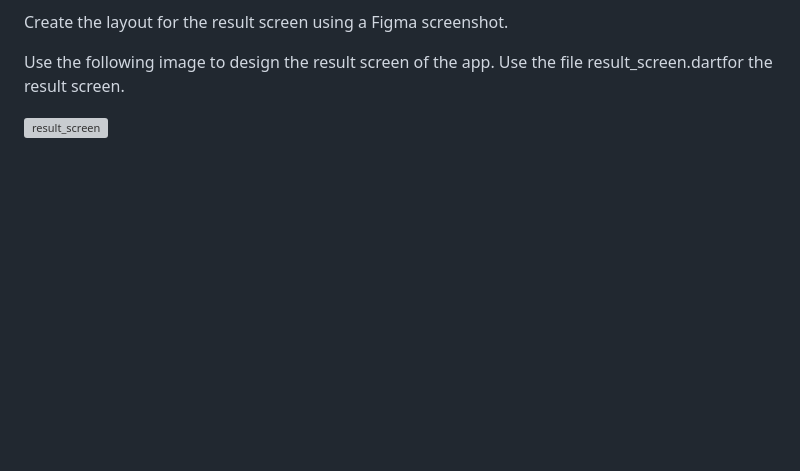
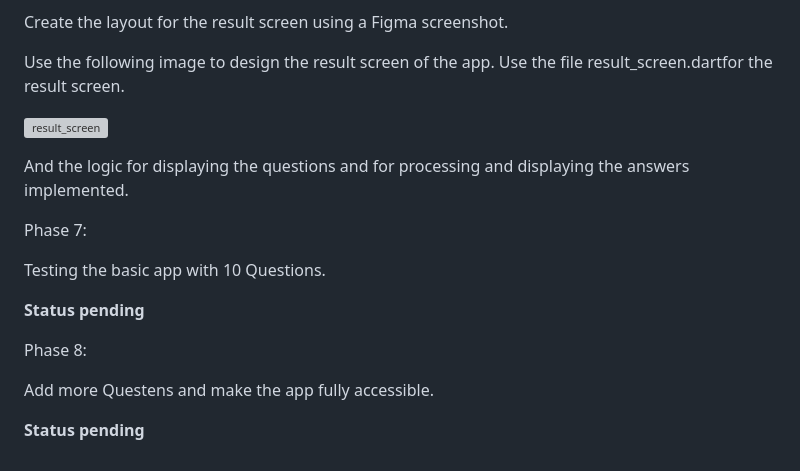
Before and after one commit to petra1/a_quiz, a Markdown page: README.md, the part around the change. GitHub-like rendering; blank space fills up the shorter version; grey boxes are pictures that could not be loaded.

```diff
--- a/README.md
+++ b/README.md
@@ -86,4 +86,20 @@ Create the layout for the result screen using a Figma screenshot.
 Use the following image to design
 the result screen of the app. Use the file result_screen.dartfor the result screen.
 
+
+
 ![result_screen](https://github.com/user-attachments/assets/cdb678a6-d4fe-47a1-b70d-cec374856650)
+
+And the logic for displaying the questions and for processing and displaying the answers implemented.
+
+Phase 7:
+
+Testing the basic app with 10 Questions.
+
+**Status pending**
+
+Phase 8:
+
+Add more Questens and make the app fully accessible.
+
+**Status pending**
```
